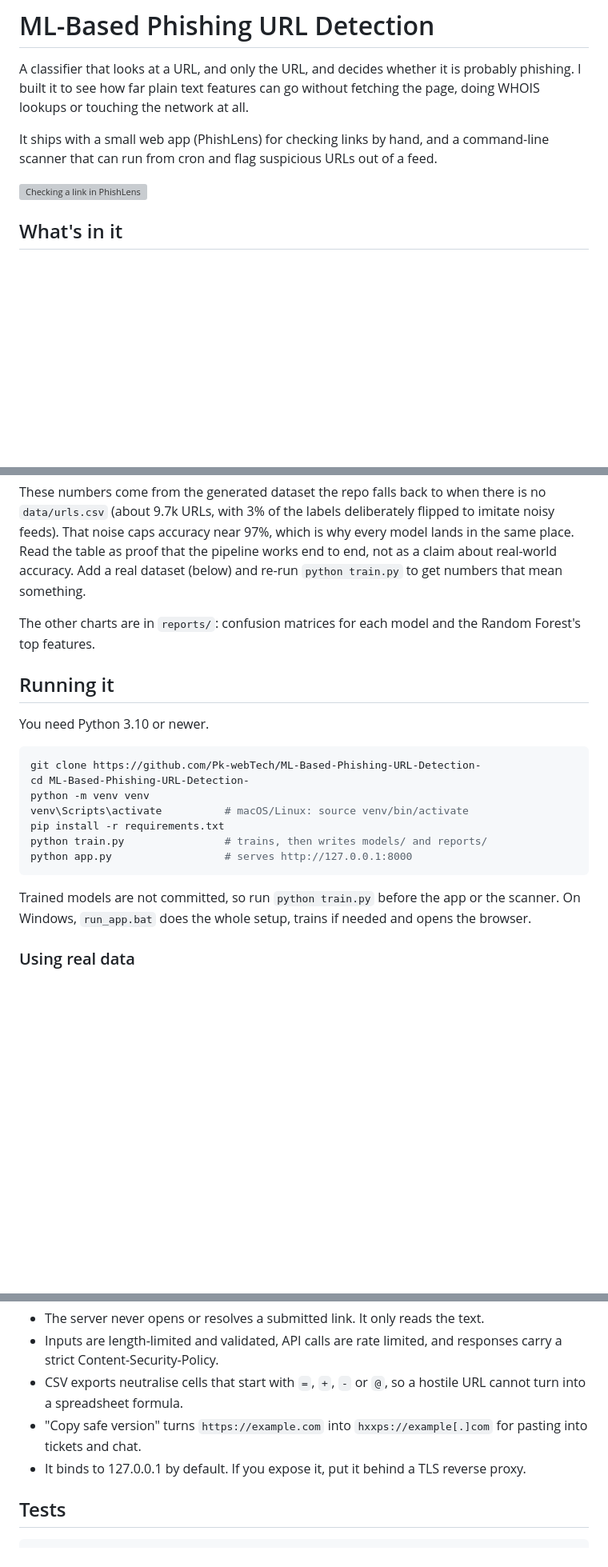
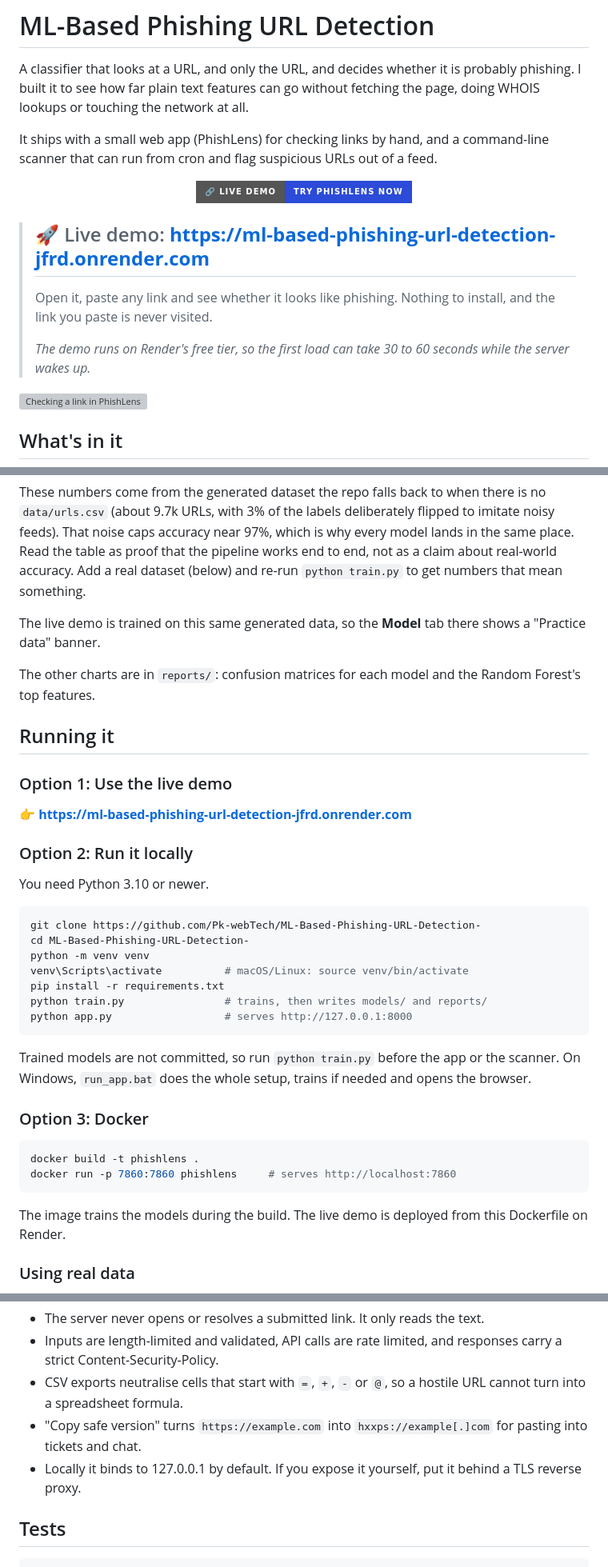
Before and after one commit to Pk-webTech/ML-Based-Phishing-URL-Detection-, a Markdown page: README.md, 3 parts joined by grey strips. Shown at 80% size. GitHub-like rendering; badges without logos; blank space fills up the shorter version; grey boxes are pictures that could not be loaded.

Commit message:
Updated readme with live link

````diff
--- a/README.md
+++ b/README.md
@@ -3,6 +3,18 @@
 A classifier that looks at a URL, and only the URL, and decides whether it is probably phishing. I built it to see how far plain text features can go without fetching the page, doing WHOIS lookups or touching the network at all.
 
 It ships with a small web app (PhishLens) for checking links by hand, and a command-line scanner that can run from cron and flag suspicious URLs out of a feed.
+
+<p align="center">
+  <a href="https://ml-based-phishing-url-detection-jfrd.onrender.com">
+    <img src="https://img.shields.io/badge/%F0%9F%94%97%20LIVE%20DEMO-Try%20PhishLens%20now-2B4BD8?style=for-the-badge" alt="Live demo: PhishLens">
+  </a>
+</p>
+
+> ## 🚀 Live demo: **[https://ml-based-phishing-url-detection-jfrd.onrender.com](https://ml-based-phishing-url-detection-jfrd.onrender.com)**
+>
+> Open it, paste any link and see whether it looks like phishing. Nothing to install, and the link you paste is never visited.
+>
+> *The demo runs on Render's free tier, so the first load can take 30 to 60 seconds while the server wakes up.*
 
 ![Checking a link in PhishLens](docs/check.png)
 
@@ -47,9 +59,17 @@ Stratified 80/20 split, scored on the held-out 20%. Five-fold cross-validated F1
 
 These numbers come from the generated dataset the repo falls back to when there is no `data/urls.csv` (about 9.7k URLs, with 3% of the labels deliberately flipped to imitate noisy feeds). That noise caps accuracy near 97%, which is why every model lands in the same place. Read the table as proof that the pipeline works end to end, not as a claim about real-world accuracy. Add a real dataset (below) and re-run `python train.py` to get numbers that mean something.
 
+The live demo is trained on this same generated data, so the **Model** tab there shows a "Practice data" banner.
+
 The other charts are in `reports/`: confusion matrices for each model and the Random Forest's top features.
 
 ## Running it
+
+### Option 1: Use the live demo
+
+👉 **[https://ml-based-phishing-url-detection-jfrd.onrender.com](https://ml-based-phishing-url-detection-jfrd.onrender.com)**
+
+### Option 2: Run it locally
 
 You need Python 3.10 or newer.
 
@@ -64,6 +84,15 @@ python app.py                  # serves http://127.0.0.1:8000
 ```
 
 Trained models are not committed, so run `python train.py` before the app or the scanner. On Windows, `run_app.bat` does the whole setup, trains if needed and opens the browser.
+
+### Option 3: Docker
+
+```bash
+docker build -t phishlens .
+docker run -p 7860:7860 phishlens     # serves http://localhost:7860
+```
+
+The image trains the models during the build. The live demo is deployed from this Dockerfile on Render.
 
 ### Using real data
 
@@ -89,7 +120,7 @@ A few choices worth mentioning:
 - Inputs are length-limited and validated, API calls are rate limited, and responses carry a strict Content-Security-Policy.
 - CSV exports neutralise cells that start with `=`, `+`, `-` or `@`, so a hostile URL cannot turn into a spreadsheet formula.
 - "Copy safe version" turns `https://example.com` into `hxxps://example[.]com` for pasting into tickets and chat.
-- It binds to 127.0.0.1 by default. If you expose it, put it behind a TLS reverse proxy.
+- Locally it binds to 127.0.0.1 by default. If you expose it yourself, put it behind a TLS reverse proxy.
 
 ## Tests
 
````
Also changed, not shown: other parts of README.md (+4 -1 lines).
